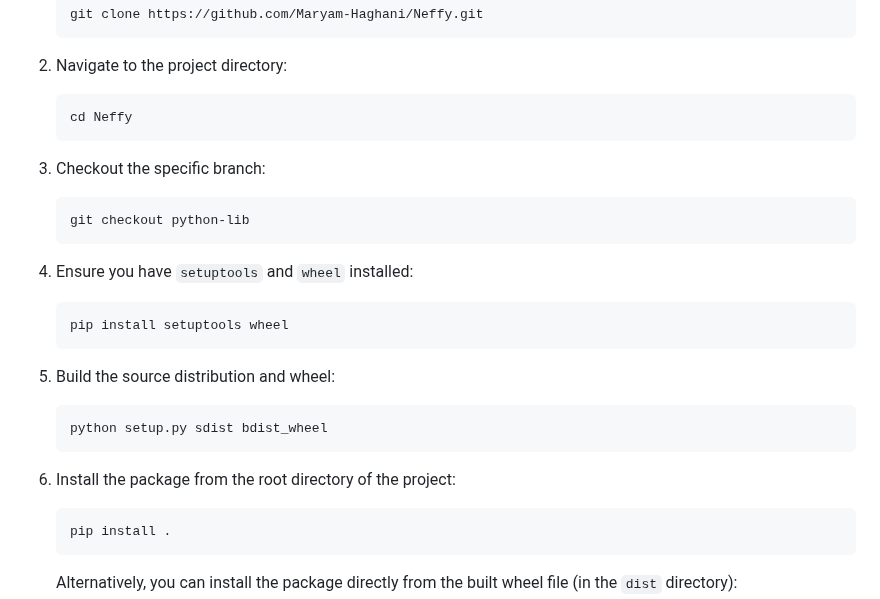
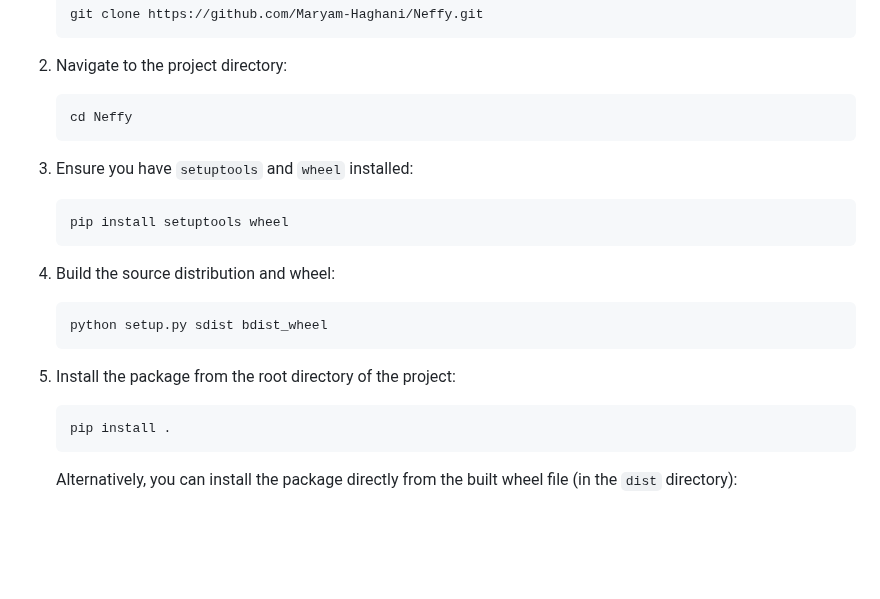
Before and after one commit to Maryam-Haghani/NEFFy, a Markdown page: README.md, the part around the change. GitHub-like rendering; blank space fills up the shorter version.

````diff
--- a/README.md
+++ b/README.md
@@ -122,19 +122,15 @@ To install the library from the source:
     ```bash
     cd Neffy
     ```
-3. Checkout the specific branch:
-    ```bash
-    git checkout python-lib
-    ```
-4. Ensure you have `setuptools` and `wheel` installed:
+3. Ensure you have `setuptools` and `wheel` installed:
     ```bash
     pip install setuptools wheel
     ```
-5. Build the source distribution and wheel:
+4. Build the source distribution and wheel:
     ```bash
     python setup.py sdist bdist_wheel
     ```
-6. Install the package from the root directory of the project:
+5. Install the package from the root directory of the project:
     ```bash
     pip install .
     ```
````
